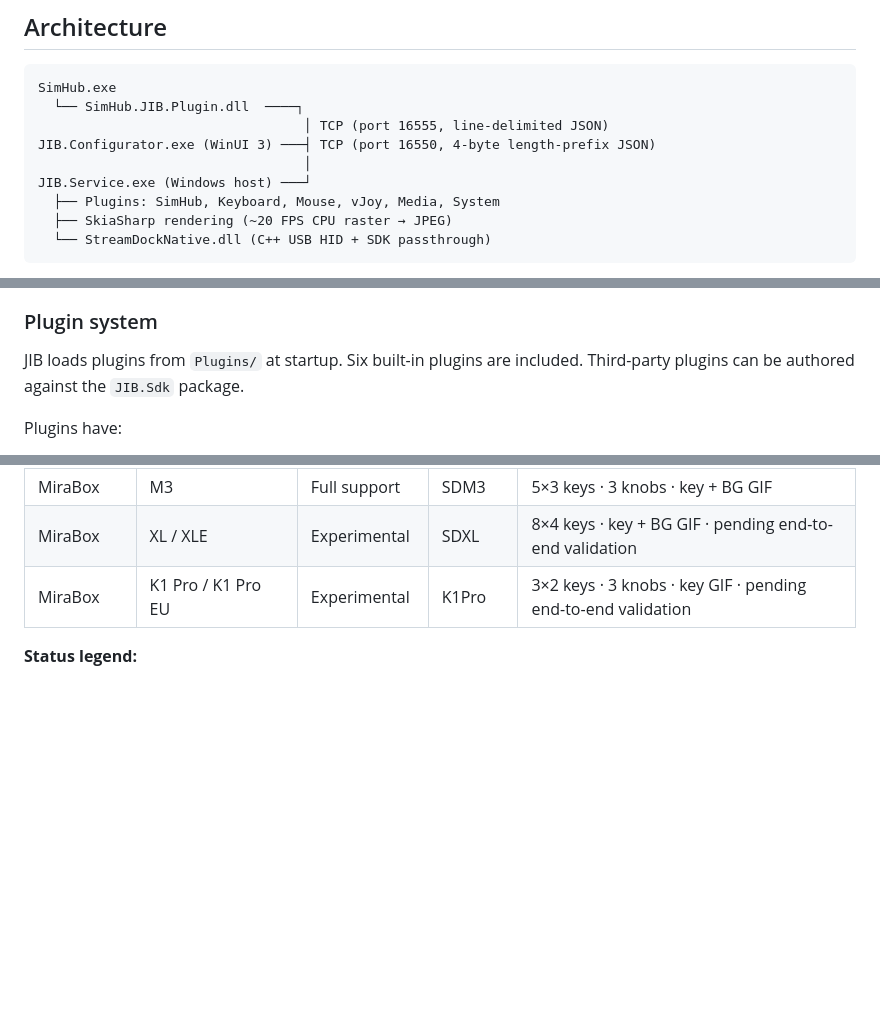
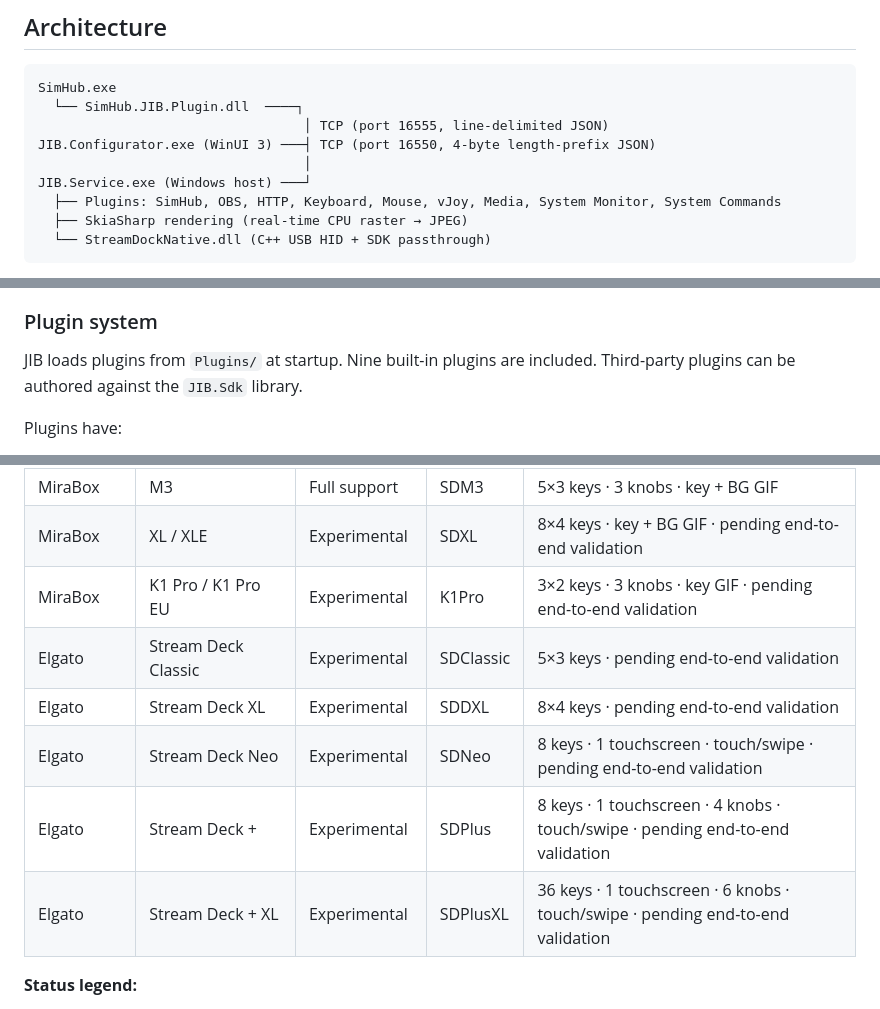
Before and after one commit to androme13/JIB, a Markdown page: README.md, 3 parts joined by grey strips. GitHub-like rendering; blank space fills up the shorter version.

````diff
--- a/README.md
+++ b/README.md
@@ -15,8 +15,8 @@ SimHub.exe
 JIB.Configurator.exe (WinUI 3) ───┤ TCP (port 16550, 4-byte length-prefix JSON)
                                   │
 JIB.Service.exe (Windows host) ───┘
-  ├── Plugins: SimHub, Keyboard, Mouse, vJoy, Media, System
-  ├── SkiaSharp rendering (~20 FPS CPU raster → JPEG)
+  ├── Plugins: SimHub, OBS, HTTP, Keyboard, Mouse, vJoy, Media, System Monitor, System Commands
+  ├── SkiaSharp rendering (real-time CPU raster → JPEG)
   └── StreamDockNative.dll (C++ USB HID + SDK passthrough)
 ```
 
@@ -82,7 +84,7 @@ Feature transport (SDK vs. native HID) is resolved per device model, not via a g
 
 ### Plugin system
 
-JIB loads plugins from `Plugins/` at startup. Six built-in plugins are included. Third-party plugins can be authored against the `JIB.Sdk` package.
+JIB loads plugins from `Plugins/` at startup. Nine built-in plugins are included. Third-party plugins can be authored against the `JIB.Sdk` library.
 
 Plugins have:
 - Typed settings (TextBox, Toggle, NumberBox, ComboBox, Endpoint)
@@ -180,6 +191,11 @@ JIB maintains a hardware catalog with VID:PID identification for 10 device famil
 | MiraBox | M3 | Full support | SDM3 | 5×3 keys · 3 knobs · key + BG GIF |
 | MiraBox | XL / XLE | Experimental | SDXL | 8×4 keys · key + BG GIF · pending end-to-end validation |
 | MiraBox | K1 Pro / K1 Pro EU | Experimental | K1Pro | 3×2 keys · 3 knobs · key GIF · pending end-to-end validation |
+| Elgato | Stream Deck Classic | Experimental | SDClassic | 5×3 keys · pending end-to-end validation |
+| Elgato | Stream Deck XL | Experimental | SDDXL | 8×4 keys · pending end-to-end validation |
+| Elgato | Stream Deck Neo | Experimental | SDNeo | 8 keys · 1 touchscreen · touch/swipe · pending end-to-end validation |
+| Elgato | Stream Deck + | Experimental | SDPlus | 8 keys · 1 touchscreen · 4 knobs · touch/swipe · pending end-to-end validation |
+| Elgato | Stream Deck + XL | Experimental | SDPlusXL | 36 keys · 1 touchscreen · 6 knobs · touch/swipe · pending end-to-end validation |
 
 **Status legend:**
 - **Full support** — validated in normal use, recommended for end users
````
Also changed, not shown: other parts of README.md (+19 -8 lines).
